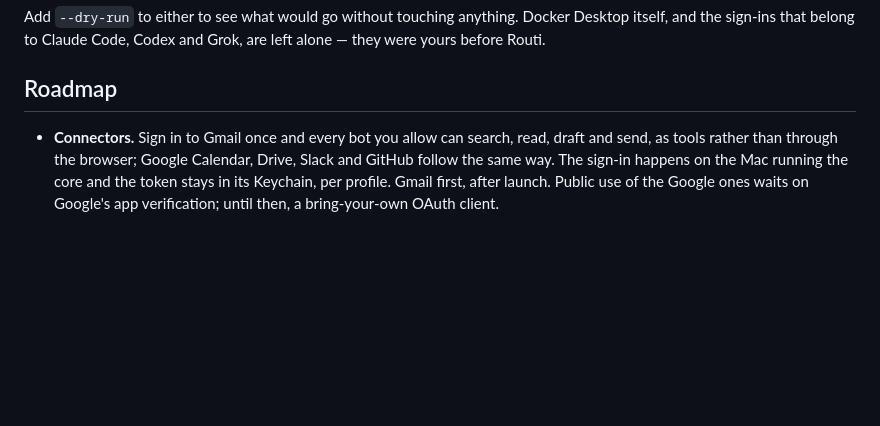
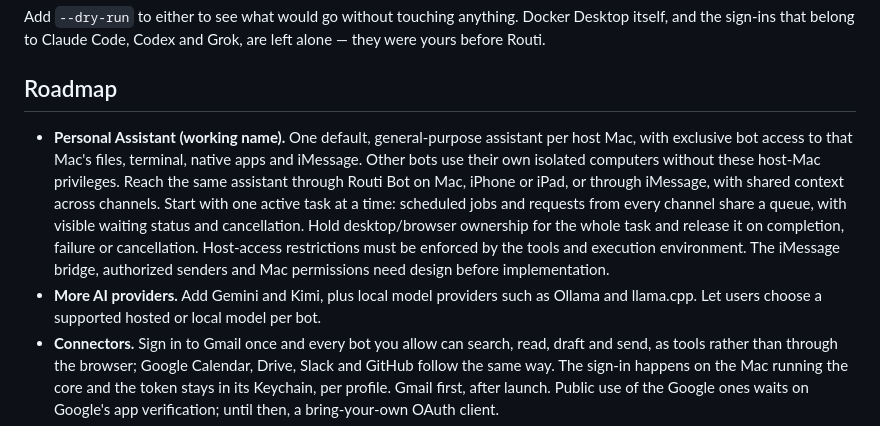
Before and after one commit to narralabs/routi, a Markdown page: README.md, the part around the change. Rendered like a GitHub page; blank space fills up the shorter version.

Commit message:
docs: add personal assistant and provider roadmap items (#27)
* docs: add personal assistant and AI providers to roadmap

Co-Authored-By: Codex (GPT-6) <noreply@openai.com>

* docs: specify singleton assistant and shared task queue

Co-Authored-By: Codex (GPT-6) <noreply@openai.com>

---------

Co-authored-by: Codex (GPT-6) <noreply@openai.com>

```diff
--- a/README.md
+++ b/README.md
@@ -80,6 +80,19 @@ they were yours before Routi.
 
 ## Roadmap
 
+- **Personal Assistant (working name).** One default, general-purpose assistant per
+  host Mac, with exclusive bot access to that Mac's files, terminal, native apps and
+  iMessage. Other bots use their own isolated computers without these host-Mac
+  privileges. Reach the same assistant through Routi Bot on Mac, iPhone or iPad, or
+  through iMessage, with shared context across channels. Start with one active task
+  at a time: scheduled jobs and requests from every channel share a queue, with
+  visible waiting status and cancellation. Hold desktop/browser ownership for the
+  whole task and release it on completion, failure or cancellation. Host-access
+  restrictions must be enforced by the tools and execution environment. The
+  iMessage bridge, authorized senders and Mac permissions need design before
+  implementation.
+- **More AI providers.** Add Gemini and Kimi, plus local model providers such as
+  Ollama and llama.cpp. Let users choose a supported hosted or local model per bot.
 - **Connectors.** Sign in to Gmail once and every bot you allow can search, read, draft
   and send, as tools rather than through the browser; Google Calendar, Drive, Slack and
   GitHub follow the same way. The sign-in happens on the Mac running the core and the
```
